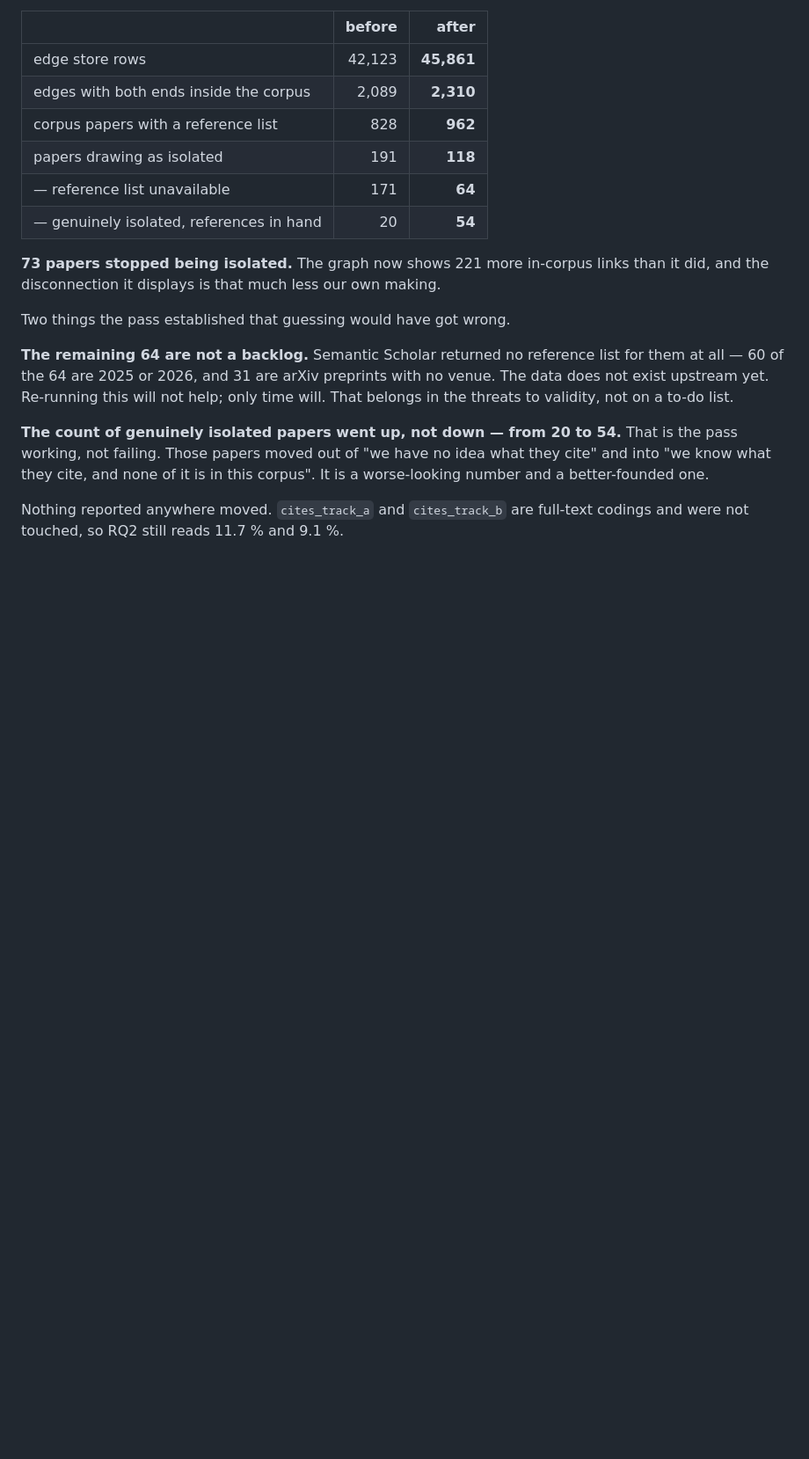
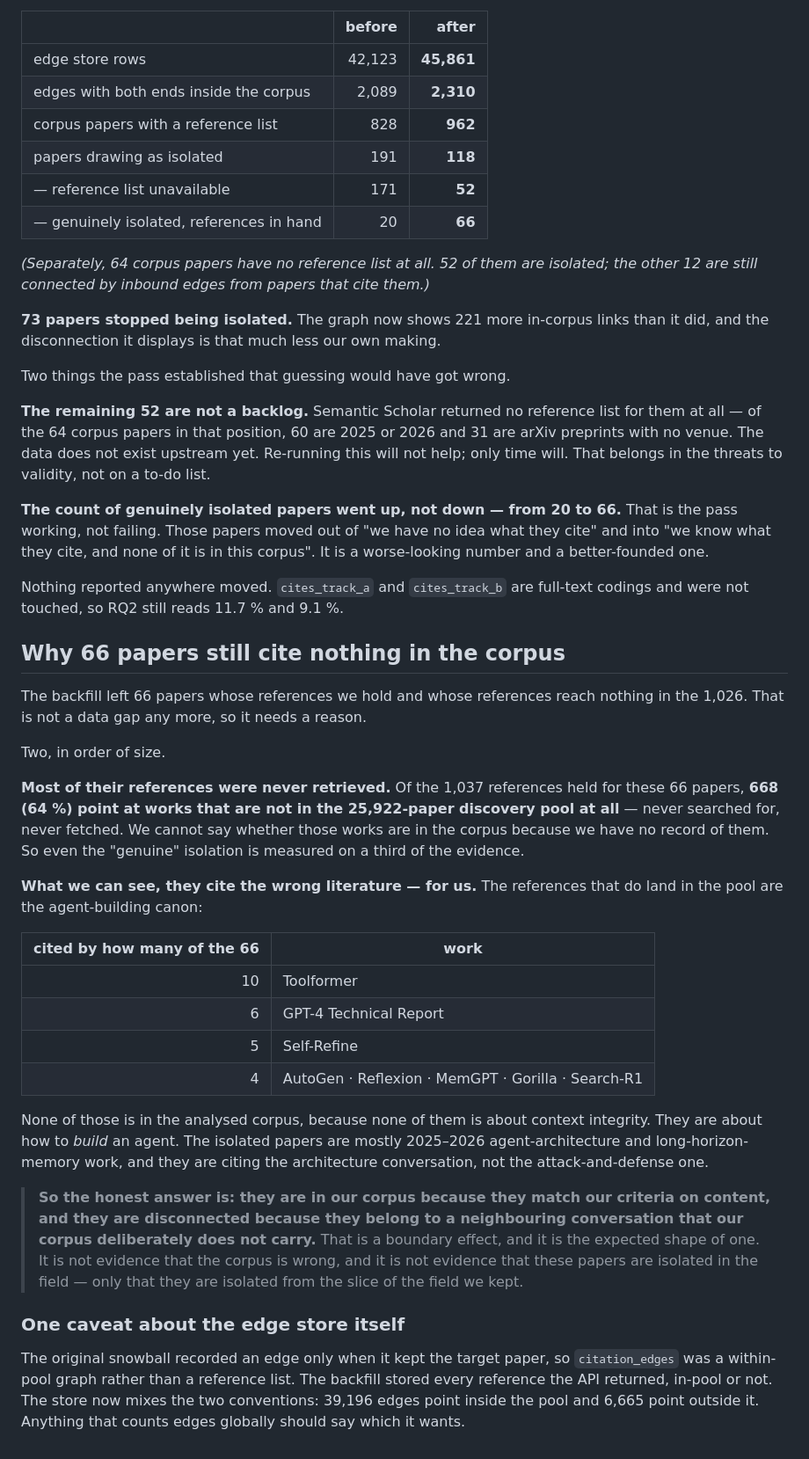
Before and after one commit to Nyamtulla/context_poison, a Markdown page: citation_graph_isolates.md, the part around the change. Shown at 88% size. Drawn GitHub-style; blank space fills up the shorter version.

Commit message:
Answer why 66 papers still cite nothing in the corpus, and fix two numbers
The addendum transposed the post-backfill split. Of the 118 isolated papers,
52 have no reference list and 66 have references that reach nothing in the
corpus - not 64 and 54. Separately 64 corpus papers have no reference list at
all, 12 of which are still connected by inbound edges. Both figures are right;
they answer different questions and had been mixed.

The reason for the remaining 66 is two things. Most of their references, 668 of
1,037, point at works that were never retrieved into the discovery pool at all,
so the isolation is measured on a third of the evidence. What we can see shows
them citing Toolformer, the GPT-4 report, AutoGen, Reflexion, MemGPT and
Gorilla - the agent-building canon, none of which is in the analysed corpus
because none of it is about context integrity.

So they match our criteria on content and belong to a neighbouring
conversation. That is a boundary effect of the expected shape, not evidence
that the corpus is wrong or that these papers are isolated in the field.

Also records what the backfill did to the edge store: the original snowball
kept an edge only when it kept the target, so it was a within-pool graph. The
backfill stored every reference returned. 39,196 edges now point inside the
pool and 6,665 outside it, and any global edge count should say which it means.

Co-Authored-By: Claude Opus 5 <noreply@anthropic.com>

```diff
--- a/citation_graph_isolates.md
+++ b/citation_graph_isolates.md
@@ -108,8 +108,12 @@ using the project's existing Semantic Scholar client. 196 fetched, 1 failed.
 | edges with both ends inside the corpus | 2,089 | **2,310** |
 | corpus papers with a reference list | 828 | **962** |
 | papers drawing as isolated | 191 | **118** |
-| — reference list unavailable | 171 | **64** |
-| — genuinely isolated, references in hand | 20 | **54** |
+| — reference list unavailable | 171 | **52** |
+| — genuinely isolated, references in hand | 20 | **66** |
+
+*(Separately, 64 corpus papers have no reference list at all. 52 of them are
+isolated; the other 12 are still connected by inbound edges from papers that
+cite them.)*
 
 **73 papers stopped being isolated.** The graph now shows 221 more in-corpus
 links than it did, and the disconnection it displays is that much less our own
@@ -117,16 +121,61 @@ making.
 
 Two things the pass established that guessing would have got wrong.
 
-**The remaining 64 are not a backlog.** Semantic Scholar returned no reference
-list for them at all — 60 of the 64 are 2025 or 2026, and 31 are arXiv
-preprints with no venue. The data does not exist upstream yet. Re-running this
+**The remaining 52 are not a backlog.** Semantic Scholar returned no reference
+list for them at all — of the 64 corpus papers in that position, 60 are 2025 or
+2026 and 31 are arXiv preprints with no venue. The data does not exist upstream yet. Re-running this
 will not help; only time will. That belongs in the threats to validity, not on
 a to-do list.
 
-**The count of genuinely isolated papers went up, not down — from 20 to 54.**
+**The count of genuinely isolated papers went up, not down — from 20 to 66.**
 That is the pass working, not failing. Those papers moved out of "we have no
 idea what they cite" and into "we know what they cite, and none of it is in
 this corpus". It is a worse-looking number and a better-founded one.
 
 Nothing reported anywhere moved. `cites_track_a` and `cites_track_b` are
 full-text codings and were not touched, so RQ2 still reads 11.7 % and 9.1 %.
+
+
+## Why 66 papers still cite nothing in the corpus
+
+The backfill left 66 papers whose references we hold and whose references reach
+nothing in the 1,026. That is not a data gap any more, so it needs a reason.
+
+Two, in order of size.
+
+**Most of their references were never retrieved.** Of the 1,037 references held
+for these 66 papers, **668 (64 %) point at works that are not in the
+25,922-paper discovery pool at all** — never searched for, never fetched. We
+cannot say whether those works are in the corpus because we have no record of
+them. So even the "genuine" isolation is measured on a third of the evidence.
+
+**What we can see, they cite the wrong literature — for us.** The references
+that do land in the pool are the agent-building canon:
+
+| cited by how many of the 66 | work |
+|---:|---|
+| 10 | Toolformer |
+| 6 | GPT-4 Technical Report |
+| 5 | Self-Refine |
+| 4 | AutoGen · Reflexion · MemGPT · Gorilla · Search-R1 |
+
+None of those is in the analysed corpus, because none of them is about context
+integrity. They are about how to *build* an agent. The isolated papers are
+mostly 2025–2026 agent-architecture and long-horizon-memory work, and they are
+citing the architecture conversation, not the attack-and-defense one.
+
+> **So the honest answer is: they are in our corpus because they match our
+> criteria on content, and they are disconnected because they belong to a
+> neighbouring conversation that our corpus deliberately does not carry.**
+> That is a boundary effect, and it is the expected shape of one. It is not
+> evidence that the corpus is wrong, and it is not evidence that these papers
+> are isolated in the field — only that they are isolated from the slice of
+> the field we kept.
+
+### One caveat about the edge store itself
+
+The original snowball recorded an edge only when it kept the target paper, so
+`citation_edges` was a within-pool graph rather than a reference list. The
+backfill stored every reference the API returned, in-pool or not. The store now
+mixes the two conventions: 39,196 edges point inside the pool and 6,665 point
+outside it. Anything that counts edges globally should say which it wants.
```
